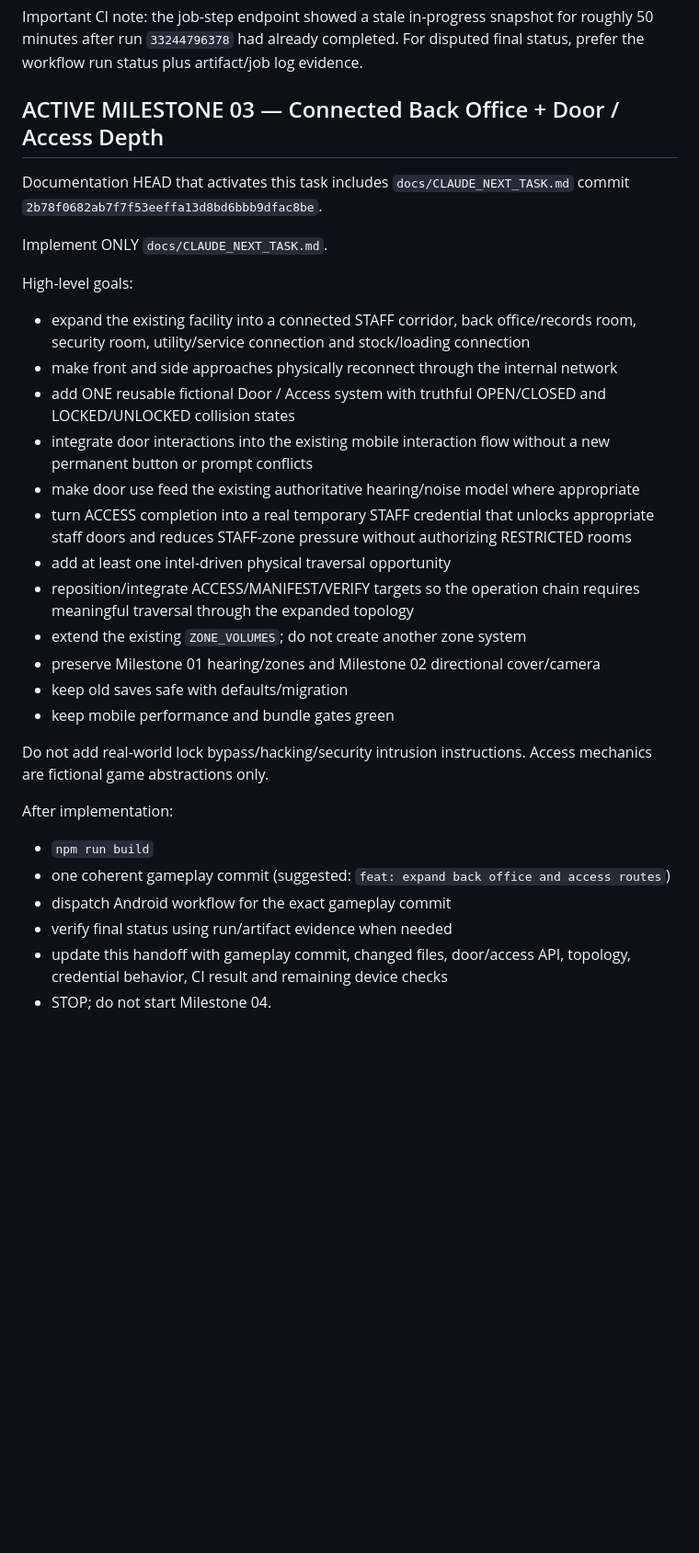
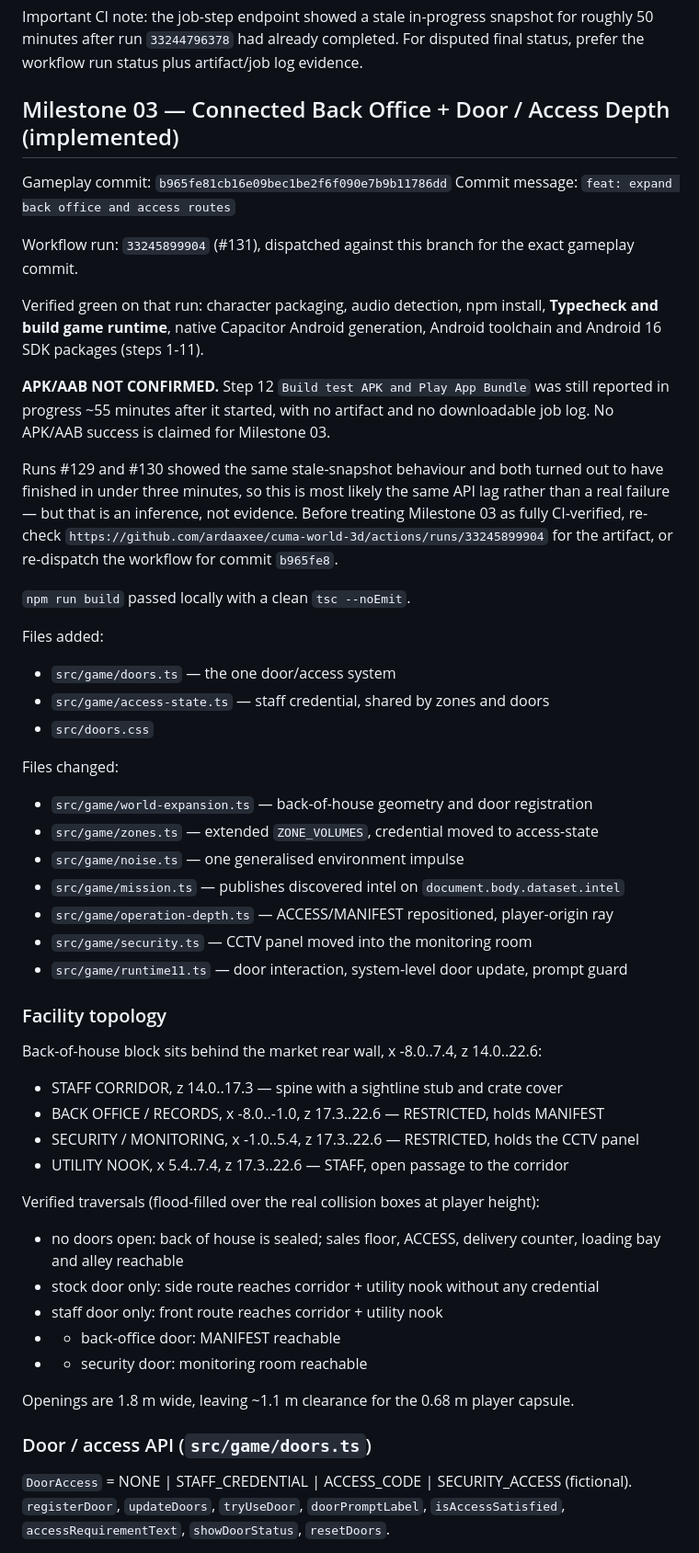
Before and after one commit to ardaaxee/cuma-world-3d, a Markdown page: CLAUDE_CODE_HANDOFF.md, the part around one of its changes. Shown at 92% size. Drawn GitHub-style; blank space fills up the shorter version.

Commit message:
docs: record back office and access milestone in handoff
Log Milestone 03's gameplay commit, facility topology and verified traversals,
the door/access API, credential behaviour, intel-driven affordances, door noise
figures, performance work and the outstanding real-device checks.

Records CI honestly: steps 1-11 of run 33245899904 are green including the
TypeScript/Vite gate, but no APK/AAB artifact appeared, so APK/AAB success is
not claimed and the run needs re-checking or re-dispatching.

```diff
--- a/CLAUDE_CODE_HANDOFF.md
+++ b/CLAUDE_CODE_HANDOFF.md
@@ -109,32 +109,65 @@ Real-device checks still pending:
 
 Important CI note: the job-step endpoint showed a stale in-progress snapshot for roughly 50 minutes after run `33244796378` had already completed. For disputed final status, prefer the workflow run status plus artifact/job log evidence.
 
-## ACTIVE MILESTONE 03 — Connected Back Office + Door / Access Depth
+## Milestone 03 — Connected Back Office + Door / Access Depth (implemented)
 
-Documentation HEAD that activates this task includes `docs/CLAUDE_NEXT_TASK.md` commit `2b78f0682ab7f7f53eeffa13d8bd6bbb9dfac8be`.
+Gameplay commit: `b965fe81cb16e09bec1be2f6f090e7b9b11786dd`
+Commit message: `feat: expand back office and access routes`
 
-Implement ONLY `docs/CLAUDE_NEXT_TASK.md`.
+Workflow run: `33245899904` (#131), dispatched against this branch for the exact
+gameplay commit.
 
-High-level goals:
-- expand the existing facility into a connected STAFF corridor, back office/records room, security room, utility/service connection and stock/loading connection
-- make front and side approaches physically reconnect through the internal network
-- add ONE reusable fictional Door / Access system with truthful OPEN/CLOSED and LOCKED/UNLOCKED collision states
-- integrate door interactions into the existing mobile interaction flow without a new permanent button or prompt conflicts
-- make door use feed the existing authoritative hearing/noise model where appropriate
-- turn ACCESS completion into a real temporary STAFF credential that unlocks appropriate staff doors and reduces STAFF-zone pressure without authorizing RESTRICTED rooms
-- add at least one intel-driven physical traversal opportunity
-- reposition/integrate ACCESS/MANIFEST/VERIFY targets so the operation chain requires meaningful traversal through the expanded topology
-- extend the existing `ZONE_VOLUMES`; do not create another zone system
-- preserve Milestone 01 hearing/zones and Milestone 02 directional cover/camera
-- keep old saves safe with defaults/migration
-- keep mobile performance and bundle gates green
+Verified green on that run: character packaging, audio detection, npm install,
+**Typecheck and build game runtime**, native Capacitor Android generation,
+Android toolchain and Android 16 SDK packages (steps 1-11).
 
-Do not add real-world lock bypass/hacking/security intrusion instructions. Access mechanics are fictional game abstractions only.
+**APK/AAB NOT CONFIRMED.** Step 12 `Build test APK and Play App Bundle` was still
+reported in progress ~55 minutes after it started, with no artifact and no
+downloadable job log. No APK/AAB success is claimed for Milestone 03.
 
-After implementation:
-- `npm run build`
-- one coherent gameplay commit (suggested: `feat: expand back office and access routes`)
-- dispatch Android workflow for the exact gameplay commit
-- verify final status using run/artifact evidence when needed
-- update this handoff with gameplay commit, changed files, door/access API, topology, credential behavior, CI result and remaining device checks
-- STOP; do not start Milestone 04.
+Runs #129 and #130 showed the same stale-snapshot behaviour and both turned out to
+have finished in under three minutes, so this is most likely the same API lag
+rather than a real failure — but that is an inference, not evidence. Before
+treating Milestone 03 as fully CI-verified, re-check
+`https://github.com/ardaaxee/cuma-world-3d/actions/runs/33245899904` for the
+artifact, or re-dispatch the workflow for commit `b965fe8`.
+
+`npm run build` passed locally with a clean `tsc --noEmit`.
+
+Files added:
+- `src/game/doors.ts` — the one door/access system
+- `src/game/access-state.ts` — staff credential, shared by zones and doors
+- `src/doors.css`
+
+Files changed:
+- `src/game/world-expansion.ts` — back-of-house geometry and door registration
+- `src/game/zones.ts` — extended `ZONE_VOLUMES`, credential moved to access-state
+- `src/game/noise.ts` — one generalised environment impulse
+- `src/game/mission.ts` — publishes discovered intel on `document.body.dataset.intel`
+- `src/game/operation-depth.ts` — ACCESS/MANIFEST repositioned, player-origin ray
+- `src/game/security.ts` — CCTV panel moved into the monitoring room
+- `src/game/runtime11.ts` — door interaction, system-level door update, prompt guard
+
+### Facility topology
+
+Back-of-house block sits behind the market rear wall, x -8.0..7.4, z 14.0..22.6:
+- STAFF CORRIDOR, z 14.0..17.3 — spine with a sightline stub and crate cover
+- BACK OFFICE / RECORDS, x -8.0..-1.0, z 17.3..22.6 — RESTRICTED, holds MANIFEST
+- SECURITY / MONITORING, x -1.0..5.4, z 17.3..22.6 — RESTRICTED, holds the CCTV panel
+- UTILITY NOOK, x 5.4..7.4, z 17.3..22.6 — STAFF, open passage to the corridor
+
+Verified traversals (flood-filled over the real collision boxes at player height):
+- no doors open: back of house is sealed; sales floor, ACCESS, delivery counter, loading bay and alley reachable
+- stock door only: side route reaches corridor + utility nook without any credential
+- staff door only: front route reaches corridor + utility nook
+- + back-office door: MANIFEST reachable
+- + security door: monitoring room reachable
+
+Openings are 1.8 m wide, leaving ~1.1 m clearance for the 0.68 m player capsule.
+
+### Door / access API (`src/game/doors.ts`)
+
+`DoorAccess` = NONE | STAFF_CREDENTIAL | ACCESS_CODE | SECURITY_ACCESS (fictional).
+`registerDoor`, `updateDoors`, `tryUseDoor`, `doorPromptLabel`, `isAccessSatisfied`,
+`accessRequirementText`, `showDoorStatus`, `resetDoors`.
+
```
Also changed, not shown: other parts of CLAUDE_CODE_HANDOFF.md (+52 -0 lines).
